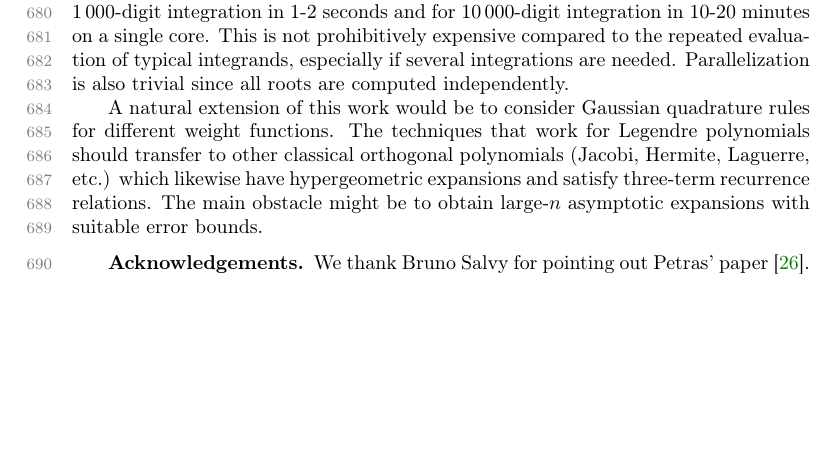
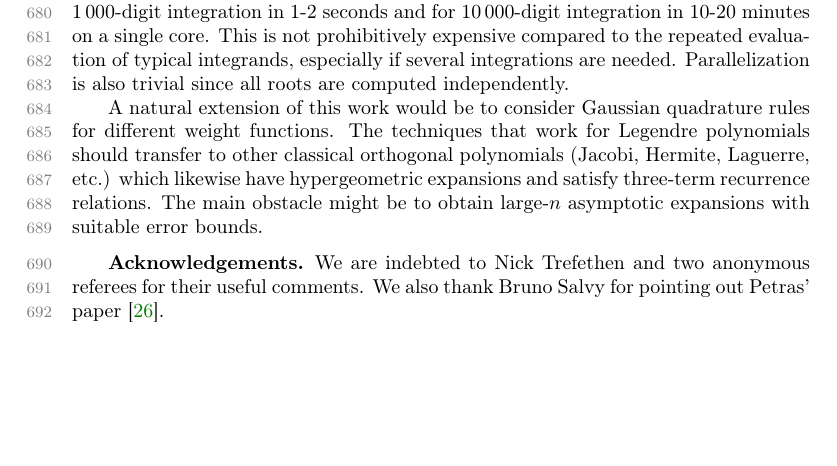
Before and after one commit to fredrik-johansson/legendrepaper, a LaTeX paper (legendre.tex): part of page 21 of 23, cut so that both start at the same text, the shorter picture padded with empty space. Compiled offline with pdfLaTeX.

Commit message:
thank the referees

```diff
--- a/legendre.tex
+++ b/legendre.tex
@@ -1719,7 +1719,10 @@ to obtain large-$n$ asymptotic expansions with suitable error bounds.
 
 \section*{Acknowledgements}
 
-We thank Bruno Salvy for pointing out Petras' paper~\cite{petras1999computation}.
+We are indebted to Nick Trefethen and two anonymous referees for their
+useful comments. We also thank Bruno Salvy for pointing out Petras'
+paper~\cite{petras1999computation}.
+
 Marc Mezzarobba was supported in part by ANR grant ANR-14-CE25-0018-01
 (Fast\-Relax).
 
```
